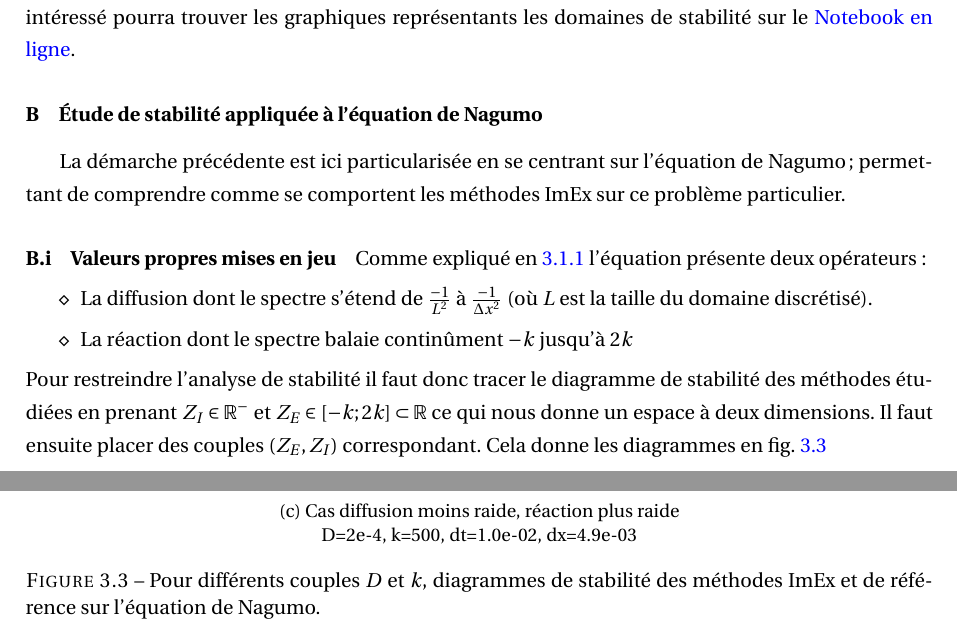
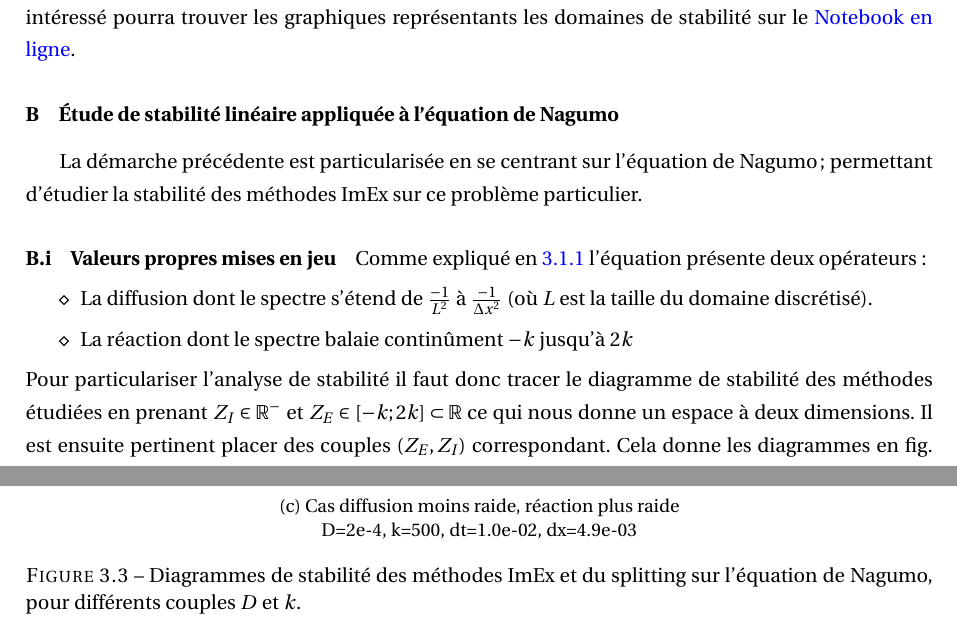
Before and after one commit to Ocelot-Pale/rapport_PFE, a LaTeX thesis (main.tex, which reads chapitres/4_contributions/1_contribution/3_stabilite.tex): two parts of pages 40 and 41 of 75, joined at a grey line, cut so that both start at the same text. Compiled offline with pdfLaTeX.

Commit message:
révision stabilité ImEx 2

```diff
--- a/chapitres/4_contributions/1_contribution/3_stabilite.tex
+++ b/chapitres/4_contributions/1_contribution/3_stabilite.tex
@@ -30,17 +30,17 @@ sont disponibles à l'adresse: \href{https://github.com/Ocelot-Pale/ImEx_stabili
     le lecteur intéressé pourra trouver les graphiques représentants les domaines de stabilité sur le \href{https://github.com/Ocelot-Pale/ImEx_stability_Nagumo}{Notebook en ligne}.
 
 
-\subsubsection{Étude de stabilité appliquée à l'équation de Nagumo}
-    La démarche précédente est ici particularisée en se centrant sur l'équation de Nagumo ; permettant de comprendre
-    comme se comportent les méthodes ImEx sur ce problème particulier.
+\subsubsection{Étude de stabilité linéaire appliquée à l'équation de Nagumo}
+    La démarche précédente est particularisée en se centrant sur l'équation de Nagumo ;
+    permettant d'étudier la stabilité des méthodes ImEx sur ce problème particulier.
     \paragraph{Valeurs propres mises en jeu}
         Comme expliqué en \ref{par:analyser_operateurs_nagumo} l'équation présente deux opérateurs :
         \begin{itemize}
             \item[$\diamond$] La diffusion dont le spectre s'étend de $\frac{-1}{L^2}$ à $\frac{-1}{\Delta x^2}$ (où $L$ est la taille du domaine discrétisé).
             \item[$\diamond$] La réaction dont le spectre balaie continûment $-k$ jusqu'à $2k$
         \end{itemize}
-        Pour restreindre l'analyse de stabilité il faut donc tracer le diagramme de stabilité des méthodes étudiées en prenant $Z_I \in \mathbb{R}^-$
-        et $Z_E \in [-k;2k] \subset \mathbb{R}$ ce qui nous donne un espace à deux dimensions. Il faut ensuite placer des couples $(Z_E,Z_I)$ correspondant.
+        Pour particulariser l'analyse de stabilité il faut donc tracer le diagramme de stabilité des méthodes étudiées en prenant $Z_I \in \mathbb{R}^-$
+        et $Z_E \in [-k;2k] \subset \mathbb{R}$ ce qui nous donne un espace à deux dimensions. Il est ensuite pertinent placer des couples $(Z_E,Z_I)$ correspondant.
         Cela donne les diagrammes en fig. \ref{fig:stabilite_nagumo}
     \paragraph{Résultats}
     \begin{figure}[htbp]
@@ -69,7 +69,7 @@ sont disponibles à l'adresse: \href{https://github.com/Ocelot-Pale/ImEx_stabili
             \label{fig:stabilite_nagumo_c}
         \end{subfigure}
 
-        \caption{Pour différents couples $D$ et $k$, diagrammes de stabilité des méthodes ImEx et de référence sur l'équation de Nagumo.}
+        \caption{Diagrammes de stabilité des méthodes ImEx et du splitting sur l'équation de Nagumo, pour différents couples $D$ et $k$.}
         \label{fig:stabilite_nagumo}
     \end{figure}
 
```
Also changed, not shown: main.pdf.
